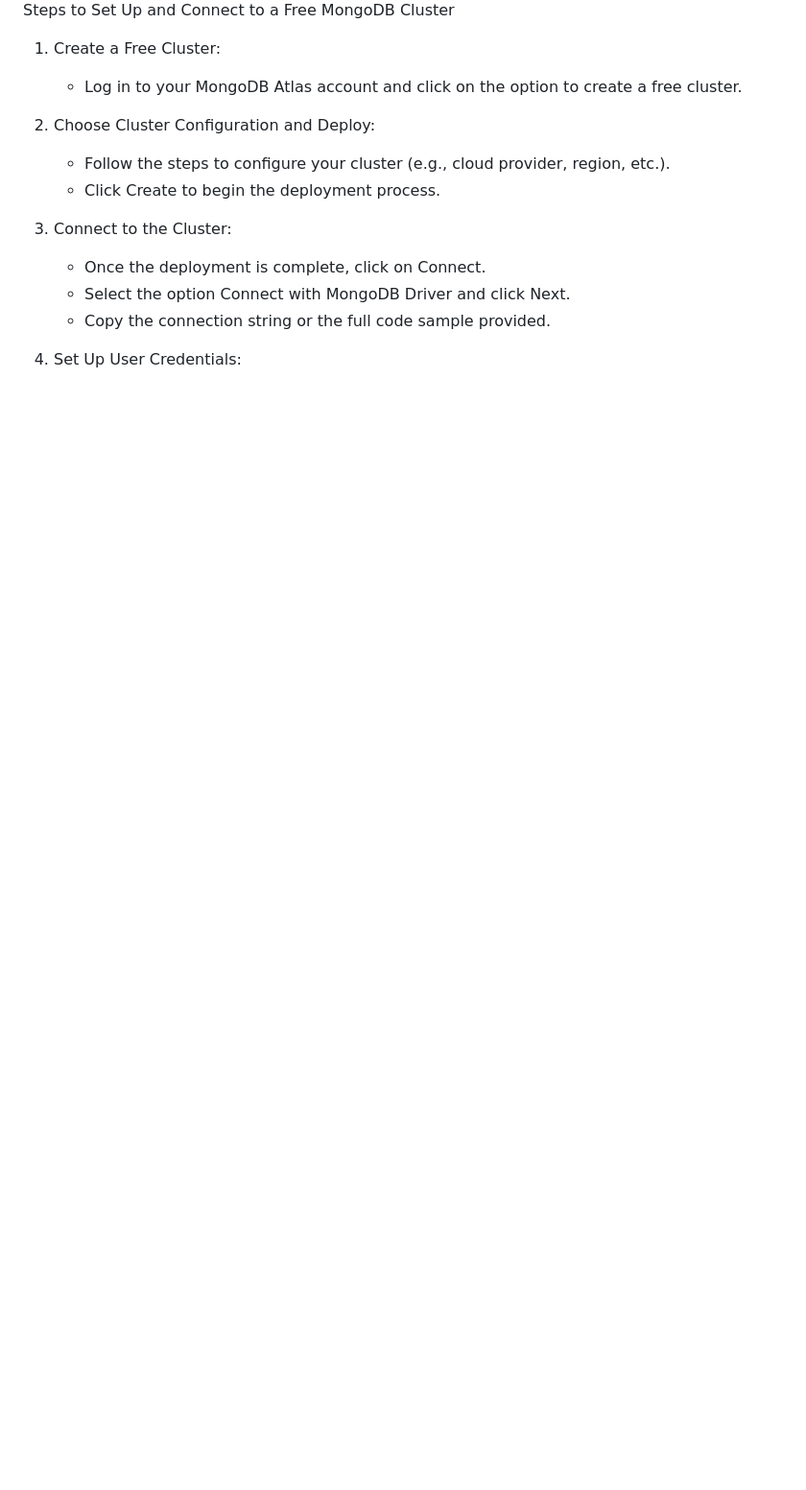
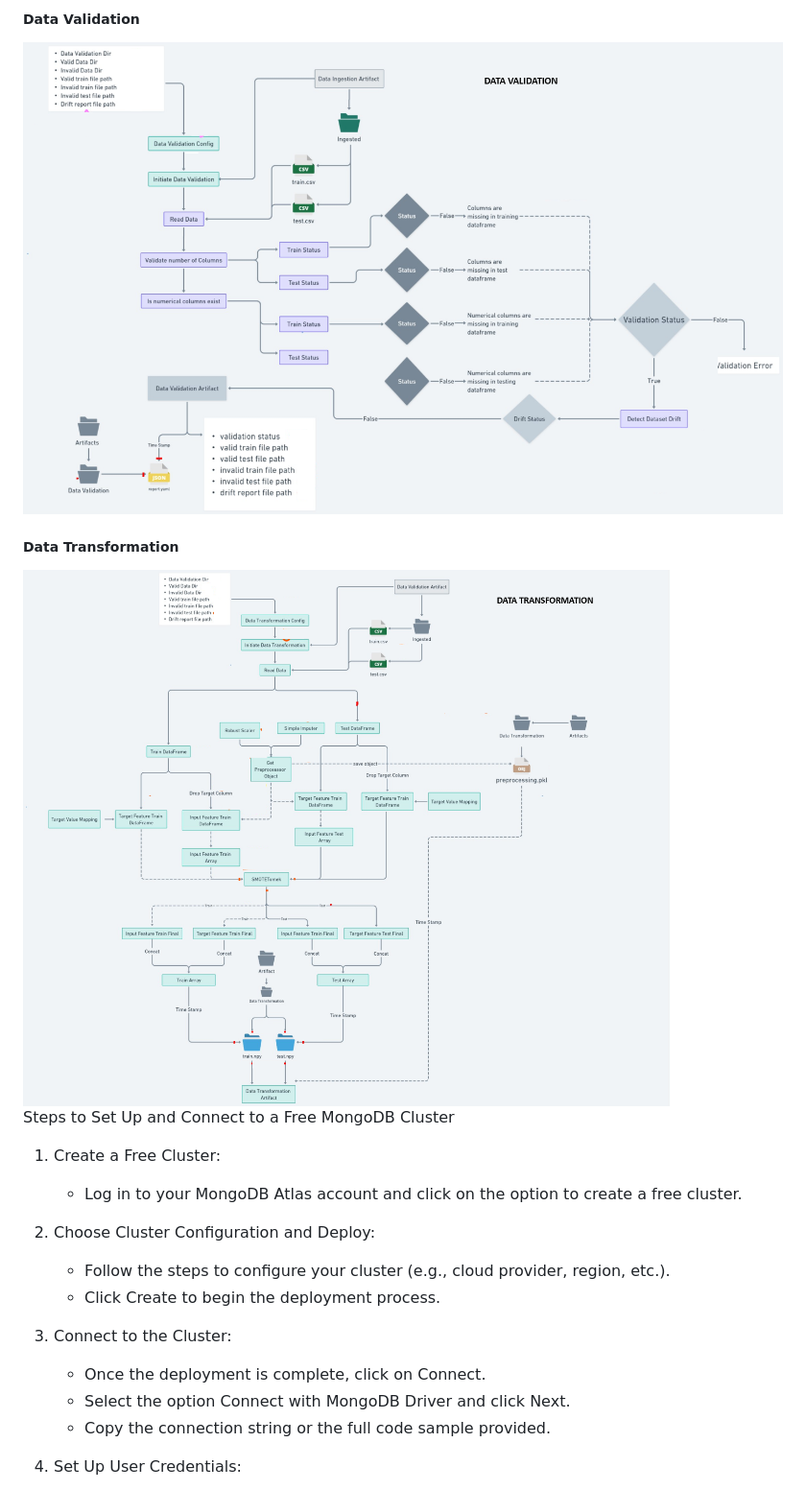
Before and after one commit to alassanepaulyaro/mlopswithnetworksecurity, a Markdown page: README.md, the part around one of its changes. Shown at 96% size. GitHub-like rendering; pictures changed too: data-transformation.png (added), data-validation.png (added); blank space fills up the shorter version.

Commit message:
Data Validation

```diff
--- a/README.md
+++ b/README.md
@@ -10,5 +10,11 @@
 
+##### Data Validation
 
+<img src="data-validation.png" alt="Alt Text" width="800" height="300">
+
+##### Data Transformation
+
+<img src="data-transformation.png" alt="Alt Text" width="800" height="300">
 
 
 
```
Also changed, not shown: other parts of README.md (+2 -2 lines), 8 other files.
